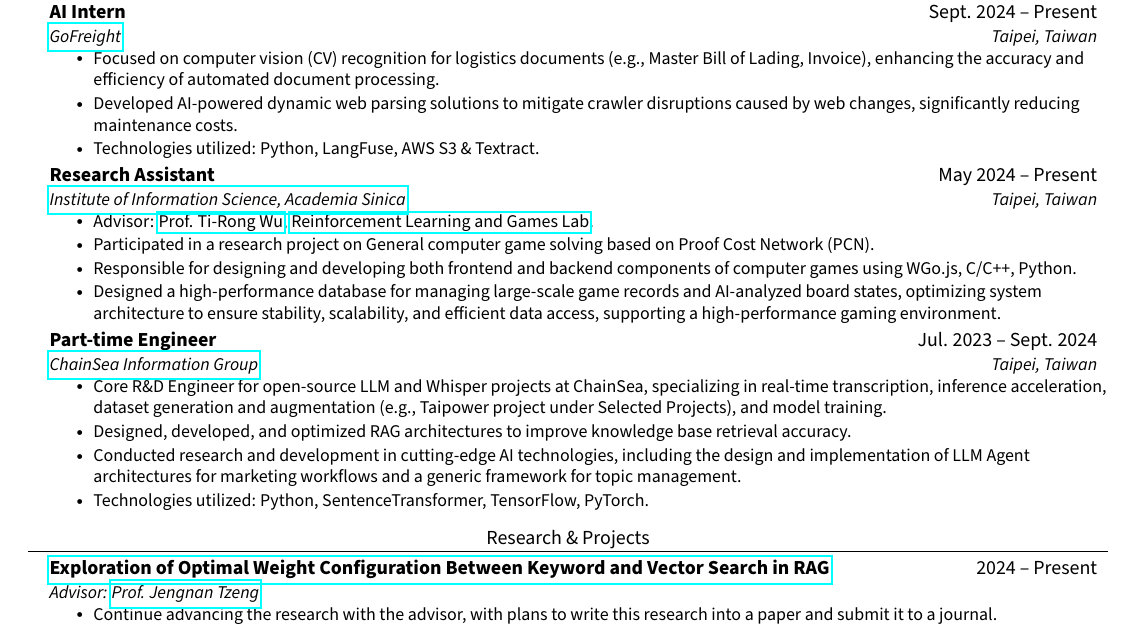
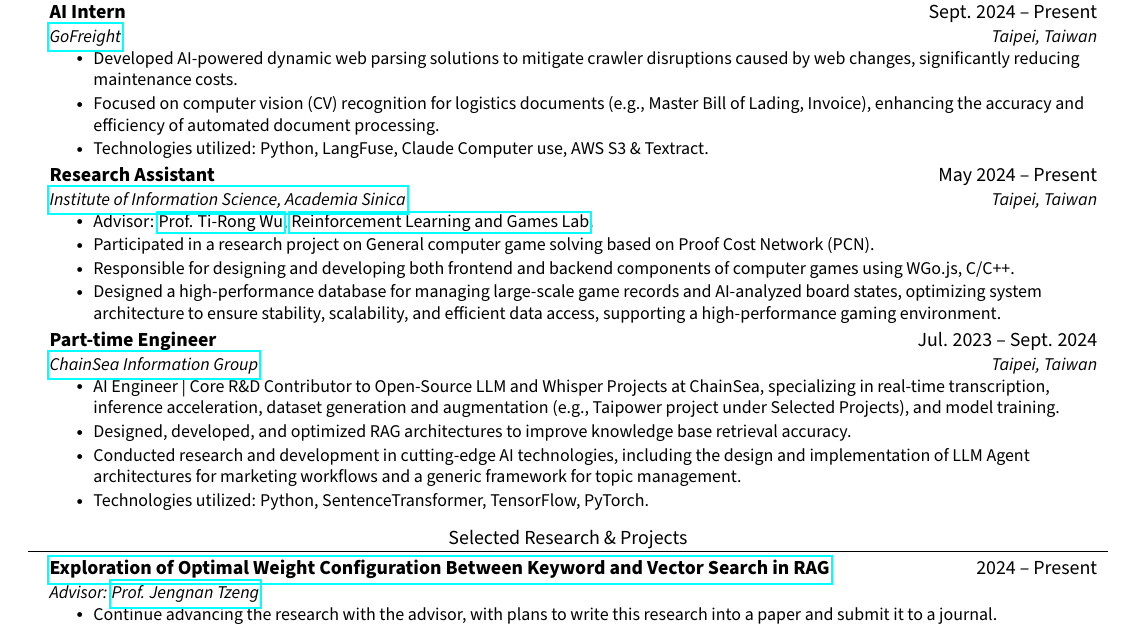
Before and after one commit to JustinHsu1019/JustinHsu1019.github.io, a LaTeX CV (cv/main.tex): part of the page, cut so that both start at the same text. Compiled offline with pdfLaTeX.

Commit message:
update resume

```diff
--- a/cv/main.tex
+++ b/cv/main.tex
@@ -126,9 +126,9 @@
       {AI Intern}{Sept. 2024 -- Present}
       {\href{https://www.gofreight.com/company}{GoFreight}}{Taipei, Taiwan}
       \resumeItemListStart
+        \resumeItem{Developed AI-powered dynamic web parsing solutions to mitigate crawler disruptions caused by web changes, significantly reducing maintenance costs.}
         \resumeItem{Focused on computer vision (CV) recognition for logistics documents (e.g., Master Bill of Lading, Invoice), enhancing the accuracy and efficiency of automated document processing.}
-        \resumeItem{Developed AI-powered dynamic web parsing solutions to mitigate crawler disruptions caused by web changes, significantly reducing maintenance costs.}
-        \resumeItem{Technologies utilized: Python, LangFuse, AWS S3 \& Textract.}
+        \resumeItem{Technologies utilized: Python, LangFuse, Claude Computer use, AWS S3 \& Textract.}
       \resumeItemListEnd
 
     \resumeSubheading
@@ -137,7 +137,7 @@
       \resumeItemListStart
         \resumeItem{Advisor: \href{https://homepage.iis.sinica.edu.tw/pages/tirongwu/index_en.html}{Prof. Ti-Rong Wu}, \href{https://github.com/rlglab/}{Reinforcement Learning and Games Lab}.}
          \resumeItem{Participated in a research project on General computer game solving based on Proof Cost Network (PCN).}
-        \resumeItem{Responsible for designing and developing both frontend and backend components of computer games using WGo.js, C/C++, Python.}
+        \resumeItem{Responsible for designing and developing both frontend and backend components of computer games using WGo.js, C/C++.}
         \resumeItem{Designed a high-performance database for managing large-scale game records and AI-analyzed board states, optimizing system architecture to ensure stability, scalability, and efficient data access, supporting a high-performance gaming environment.}
       \resumeItemListEnd
 
@@ -145,7 +145,7 @@
       {Part-time Engineer}{Jul. 2023 -- Sept. 2024}
       {\href{https://www.chainsea.com.tw/about/introduction/}{ChainSea Information Group}}{Taipei, Taiwan}
       \resumeItemListStart
-        \resumeItem{Core R\&D Engineer for open-source LLM and Whisper projects at ChainSea, specializing in real-time transcription, inference acceleration, dataset generation and augmentation (e.g., Taipower project under Selected Projects), and model training.}
+        \resumeItem{AI Engineer | Core R\&D Contributor to Open-Source LLM and Whisper Projects at ChainSea, specializing in real-time transcription, inference acceleration, dataset generation and augmentation (e.g., Taipower project under Selected Projects), and model training.}
         \resumeItem{Designed, developed, and optimized RAG architectures to improve knowledge base retrieval accuracy.}
         \resumeItem{Conducted research and development in cutting-edge AI technologies, including the design and implementation of LLM Agent architectures for marketing workflows and a generic framework for topic management.}
         \resumeItem{Technologies utilized: Python, SentenceTransformer, TensorFlow, PyTorch.}
@@ -153,8 +153,8 @@
 
   \resumeSubHeadingListEnd
 
-%-----------RESEARCH & PROJECTS-----------
-\section{Research \& Projects}
+%-----------SELECTED RESEARCH & PROJECTS-----------
+\section{Selected Research \& Projects}
   \resumeSubHeadingListStart
     \resumeSubheading
       {\href{https://github.com/JustinHsu1019/RAG_Search_Weights}{Exploration of Optimal Weight Configuration Between Keyword and Vector Search in RAG}}{2024 -- Present}
```
Also changed, not shown: cv/CV.pdf.
